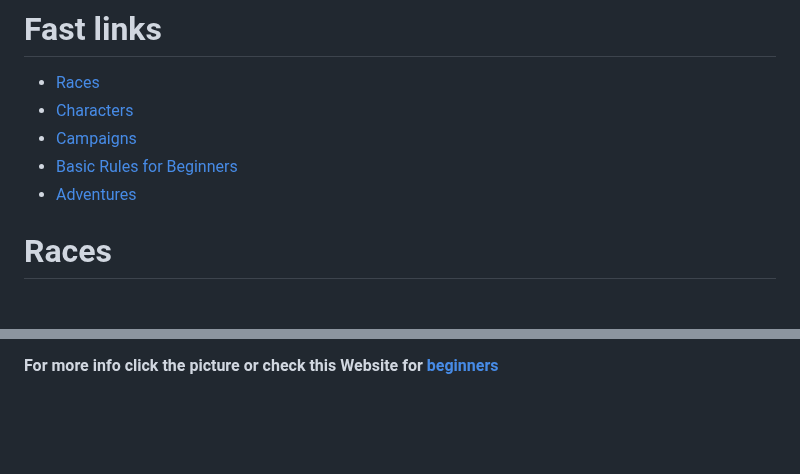
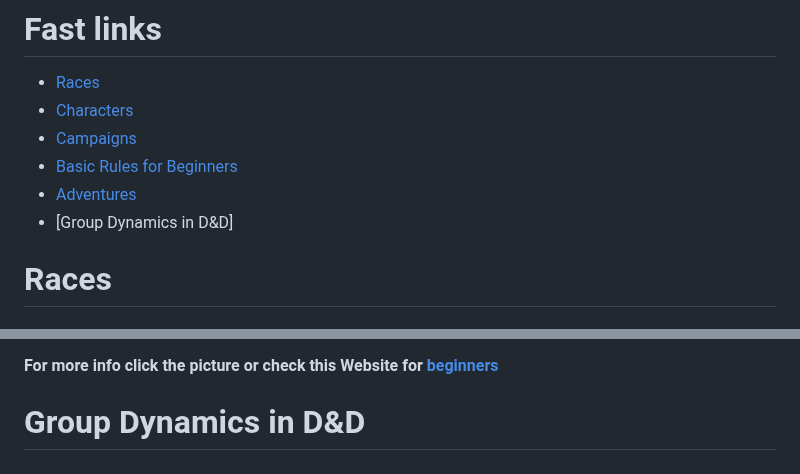
Before and after one commit to UsernameSteven/ClassRepository, a Markdown page: README.md, 2 parts joined by grey strips. Rendered like a GitHub page; blank space fills up the shorter version.

```diff
--- a/README.md
+++ b/README.md
@@ -12,6 +12,7 @@
  * [Campaigns](https://github.com/UsernameSteven/ClassRepository/blob/main/README.md#campaigns)
  * [Basic Rules for Beginners](https://github.com/UsernameSteven/ClassRepository/blob/main/README.md#basic-rules-for-beginners)
  * [Adventures](https://github.com/UsernameSteven/ClassRepository/blob/main/README.md#adventures)
+ * [Group Dynamics in D&D]
 
  # Races
  ### ***Human,***
@@ -148,3 +149,5 @@ This structure provides a mix of storytelling, problem-solving, and teamwork, ma
    In this beginner D&D adventure, the party of novice heroes is summoned to the quaint village of Willowdale, where mysterious disappearances have plagued the townsfolk. As they investigate, they uncover a hidden cave nearby, inhabited by mischievous goblins who are kidnapping villagers to serve their mischievous leader. The heroes must navigate traps, engage in combat, and solve puzzles to rescue the captives and confront the goblin leader. Along the way, they’ll forge friendships with the villagers, discover ancient secrets, and learn the true meaning of teamwork and bravery.
 
 __For more info click the picture or check this Website for [beginners](https://www.dndbeyond.com/sources/dnd/basic-rules-2014)__
+
+# Group Dynamics in D&D
```
